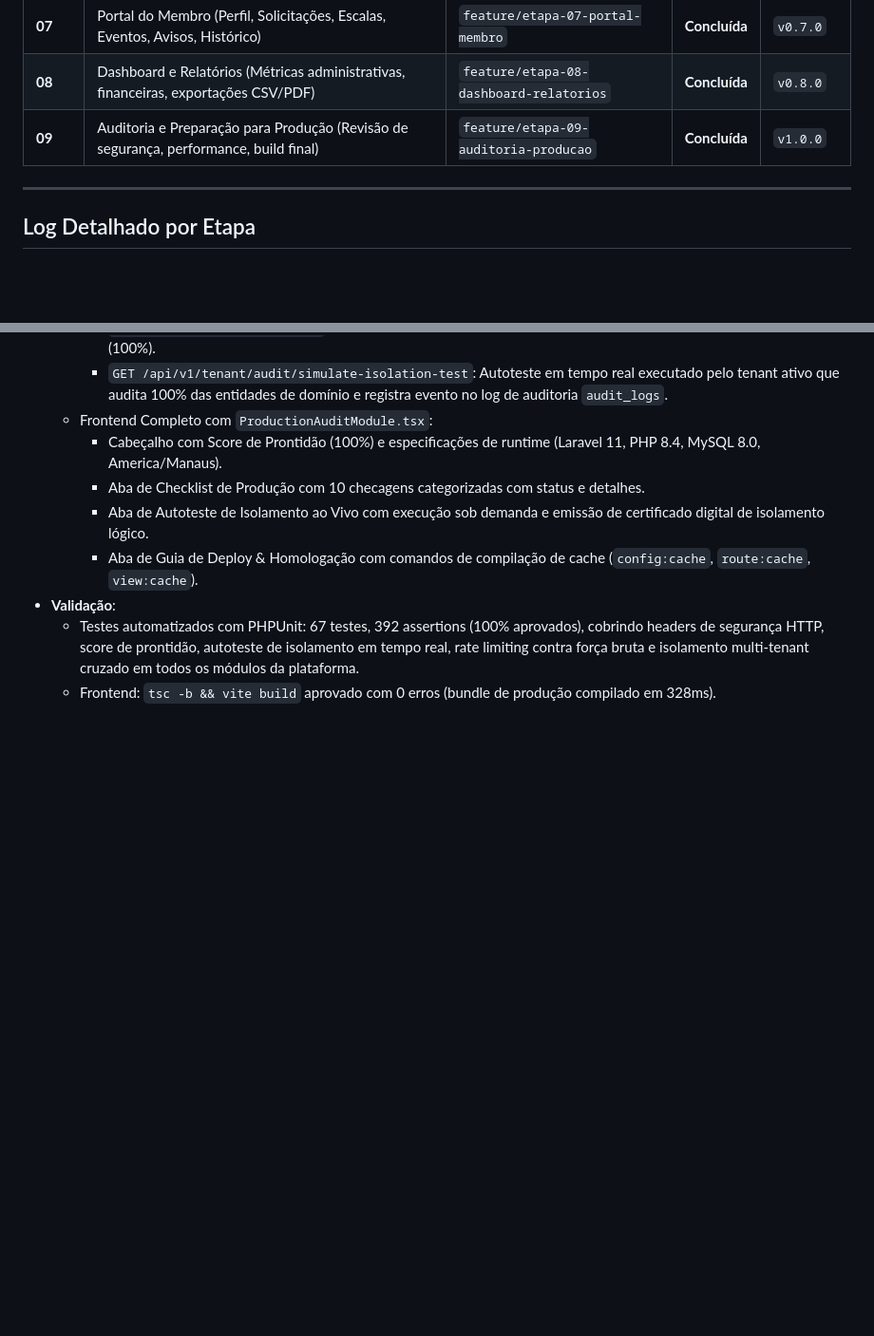
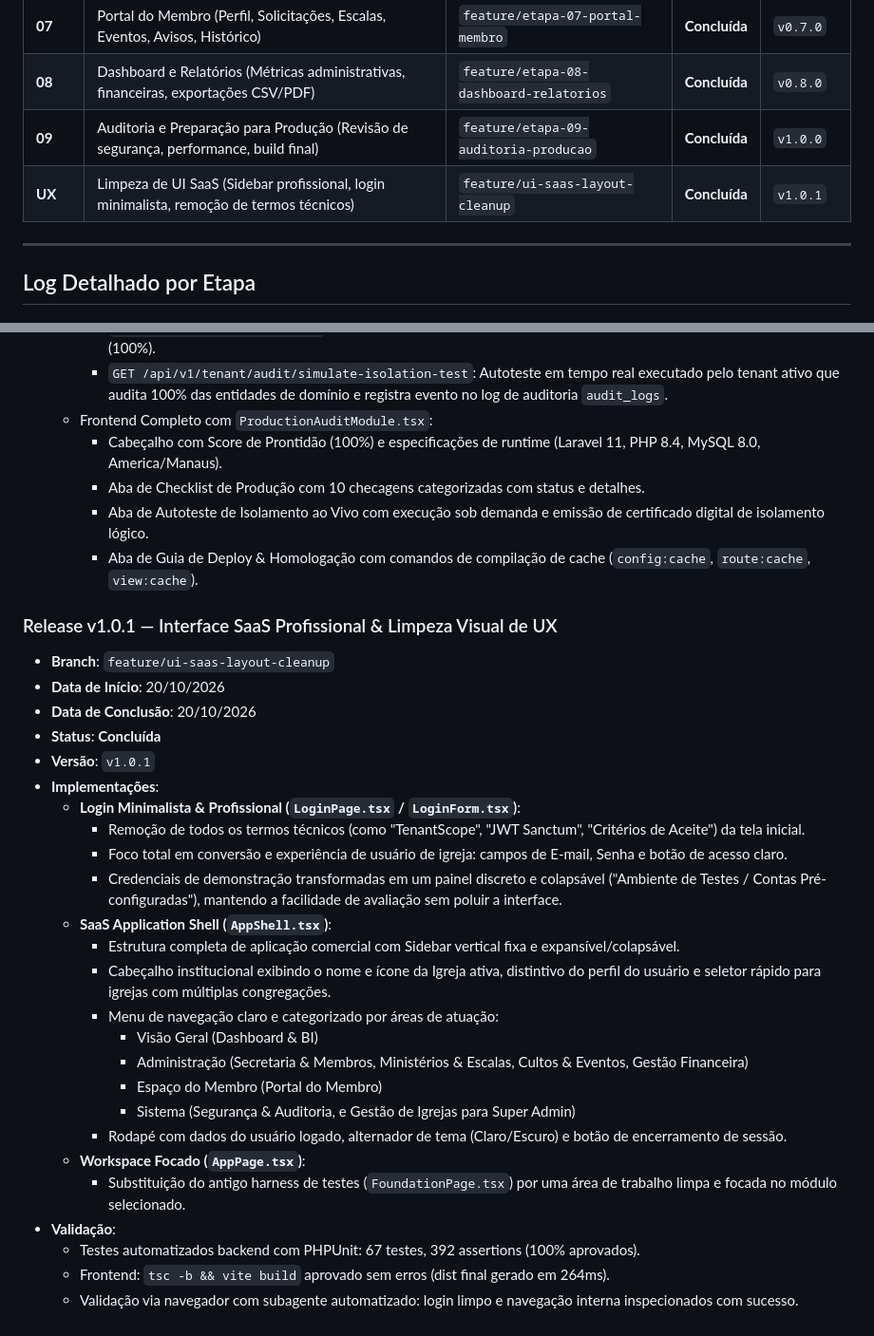
Before and after one commit to aurelio-muzzi/church-manager, a Markdown page: docs/PROGRESS.md, 2 parts joined by grey strips. Shown at 95% size. Drawn GitHub-style; blank space fills up the shorter version.

Commit message:
docs: registra release v1.0.1 da interface SaaS e limpeza de UI

```diff
--- a/docs/PROGRESS.md
+++ b/docs/PROGRESS.md
@@ -17,6 +17,7 @@ Documento de acompanhamento da evolução do projeto **ChurchManager**, seguindo
 | **07** | Portal do Membro (Perfil, Solicitações, Escalas, Eventos, Avisos, Histórico) | `feature/etapa-07-portal-membro` | **Concluída** | `v0.7.0` |
 | **08** | Dashboard e Relatórios (Métricas administrativas, financeiras, exportações CSV/PDF) | `feature/etapa-08-dashboard-relatorios` | **Concluída** | `v0.8.0` |
 | **09** | Auditoria e Preparação para Produção (Revisão de segurança, performance, build final) | `feature/etapa-09-auditoria-producao` | **Concluída** | `v1.0.0` |
+| **UX** | Limpeza de UI SaaS (Sidebar profissional, login minimalista, remoção de termos técnicos) | `feature/ui-saas-layout-cleanup` | **Concluída** | `v1.0.1` |
 
 ---
 
@@ -237,6 +238,29 @@ Documento de acompanhamento da evolução do projeto **ChurchManager**, seguindo
     - Aba de Checklist de Produção com 10 checagens categorizadas com status e detalhes.
     - Aba de Autoteste de Isolamento ao Vivo com execução sob demanda e emissão de certificado digital de isolamento lógico.
     - Aba de Guia de Deploy & Homologação com comandos de compilação de cache (`config:cache`, `route:cache`, `view:cache`).
+### Release v1.0.1 — Interface SaaS Profissional & Limpeza Visual de UX
+- **Branch**: `feature/ui-saas-layout-cleanup`
+- **Data de Início**: 20/10/2026
+- **Data de Conclusão**: 20/10/2026
+- **Status**: **Concluída**
+- **Versão**: `v1.0.1`
+- **Implementações**:
+  - **Login Minimalista & Profissional (`LoginPage.tsx` / `LoginForm.tsx`)**:
+    - Remoção de todos os termos técnicos (como "TenantScope", "JWT Sanctum", "Critérios de Aceite") da tela inicial.
+    - Foco total em conversão e experiência de usuário de igreja: campos de E-mail, Senha e botão de acesso claro.
+    - Credenciais de demonstração transformadas em um painel discreto e colapsável ("Ambiente de Testes / Contas Pré-configuradas"), mantendo a facilidade de avaliação sem poluir a interface.
+  - **SaaS Application Shell (`AppShell.tsx`)**:
+    - Estrutura completa de aplicação comercial com Sidebar vertical fixa e expansível/colapsável.
+    - Cabeçalho institucional exibindo o nome e ícone da Igreja ativa, distintivo do perfil do usuário e seletor rápido para igrejas com múltiplas congregações.
+    - Menu de navegação claro e categorizado por áreas de atuação:
+      - Visão Geral (Dashboard & BI)
+      - Administração (Secretaria & Membros, Ministérios & Escalas, Cultos & Eventos, Gestão Financeira)
+      - Espaço do Membro (Portal do Membro)
+      - Sistema (Segurança & Auditoria, e Gestão de Igrejas para Super Admin)
+    - Rodapé com dados do usuário logado, alternador de tema (Claro/Escuro) e botão de encerramento de sessão.
+  - **Workspace Focado (`AppPage.tsx`)**:
+    - Substituição do antigo harness de testes (`FoundationPage.tsx`) por uma área de trabalho limpa e focada no módulo selecionado.
 - **Validação**:
-  - Testes automatizados com PHPUnit: 67 testes, 392 assertions (100% aprovados), cobrindo headers de segurança HTTP, score de prontidão, autoteste de isolamento em tempo real, rate limiting contra força bruta e isolamento multi-tenant cruzado em todos os módulos da plataforma.
-  - Frontend: `tsc -b && vite build` aprovado com 0 erros (bundle de produção compilado em 328ms).
+  - Testes automatizados backend com PHPUnit: 67 testes, 392 assertions (100% aprovados).
+  - Frontend: `tsc -b && vite build` aprovado sem erros (dist final gerado em 264ms).
+  - Validação via navegador com subagente automatizado: login limpo e navegação interna inspecionados com sucesso.
```
